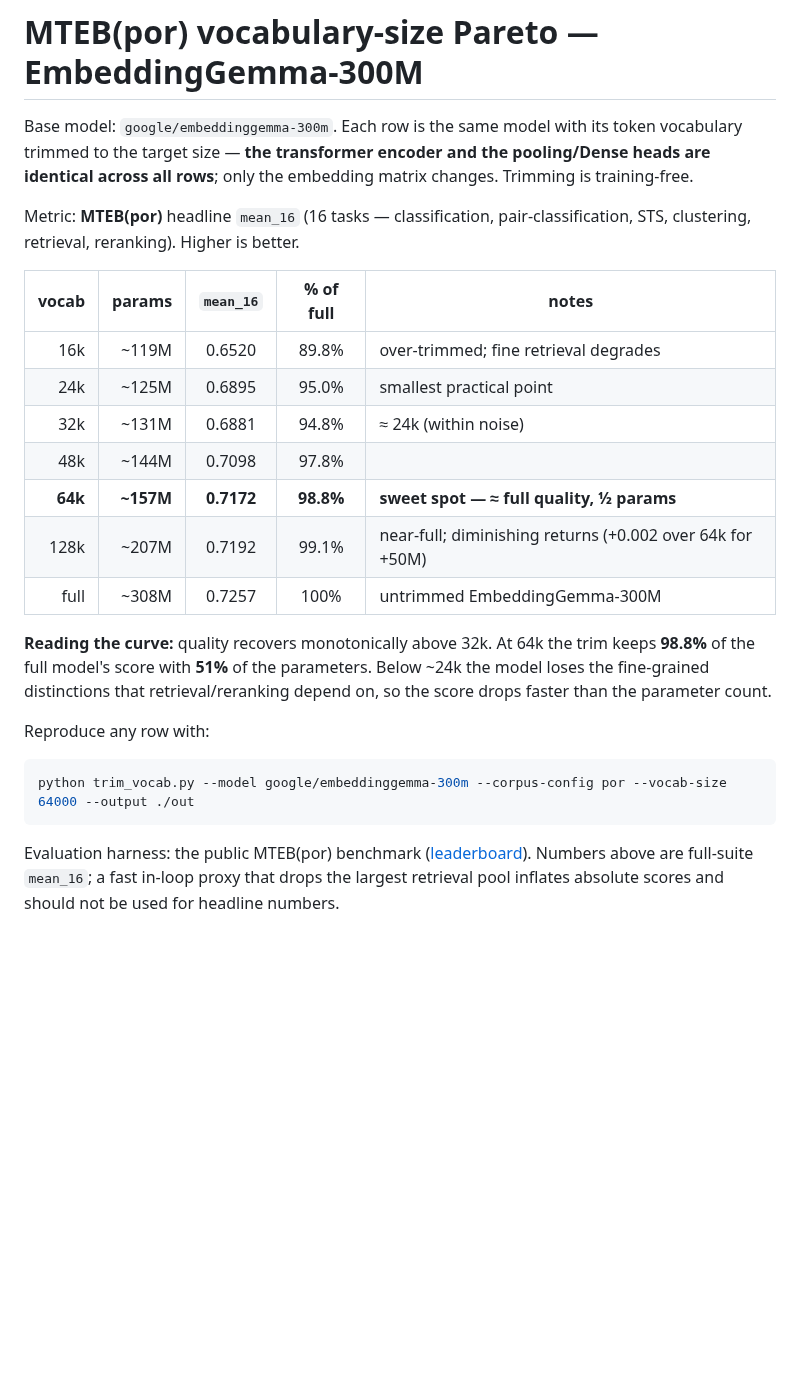
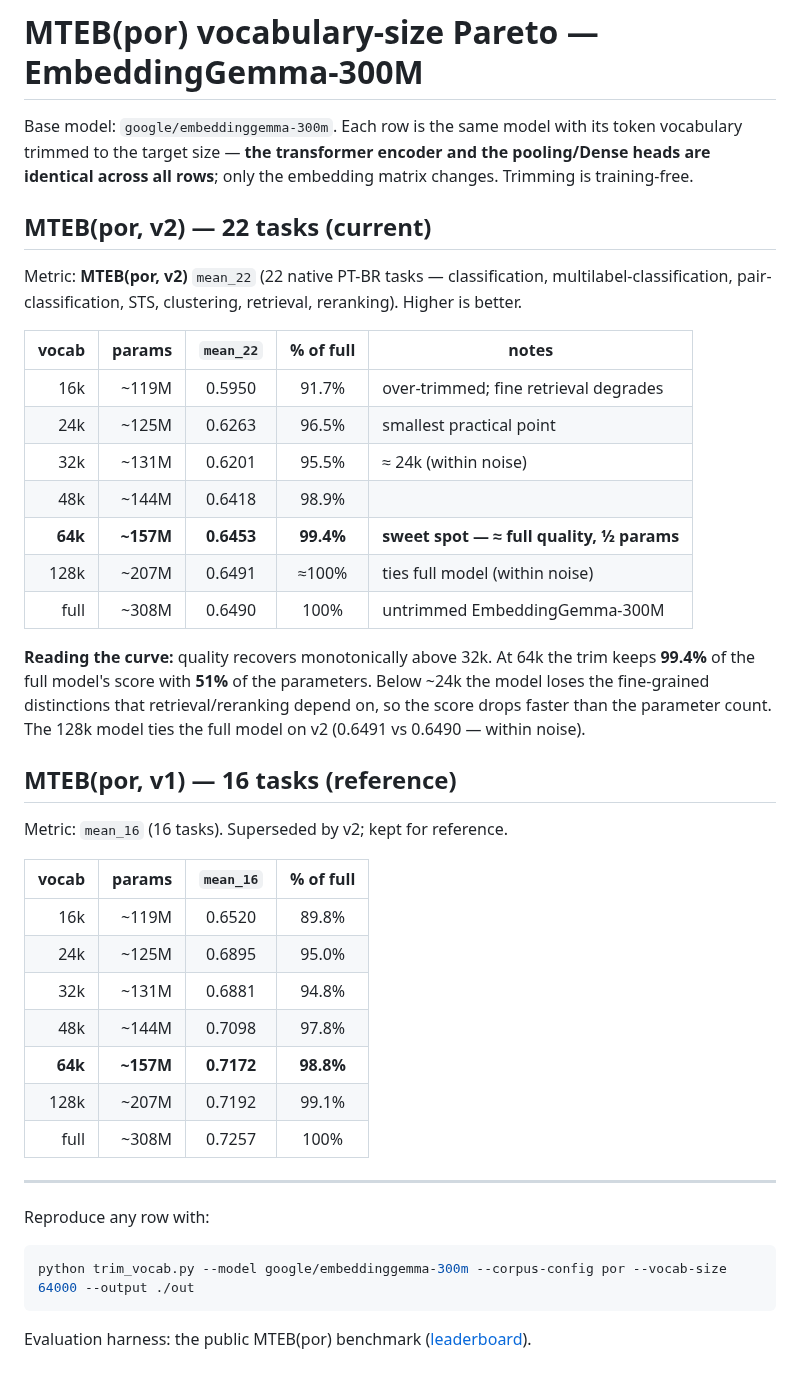
Before and after one commit to tardellirs/embedding-vocab-trimmer, a Markdown page: results/mteb_por_pareto.md, the part around the change. Rendered like a GitHub page; blank space fills up the shorter version.

Commit message:
Add MTEB(por, v2) scores: 22-task benchmark for all trimmed models
Replaces the 16-task v1 benchmark. All 7 models evaluated on the new
native PT-BR suite (run on Verda spot A100). CSV keeps both v1 and v2
columns; pareto chart shows both curves (v2 primary, v1 as reference).

````diff
--- a/results/mteb_por_pareto.md
+++ b/results/mteb_por_pareto.md
@@ -4,22 +4,41 @@ Base model: `google/embeddinggemma-300m`. Each row is the same model with its to
 trimmed to the target size — **the transformer encoder and the pooling/Dense heads are identical
 across all rows**; only the embedding matrix changes. Trimming is training-free.
 
-Metric: **MTEB(por)** headline `mean_16` (16 tasks — classification, pair-classification, STS,
-clustering, retrieval, reranking). Higher is better.
+## MTEB(por, v2) — 22 tasks (current)
 
-| vocab | params | `mean_16` | % of full | notes |
+Metric: **MTEB(por, v2)** `mean_22` (22 native PT-BR tasks — classification, multilabel-classification,
+pair-classification, STS, clustering, retrieval, reranking). Higher is better.
+
+| vocab | params | `mean_22` | % of full | notes |
 |------:|-------:|:---------:|:---------:|-------|
-| 16k   | ~119M  | 0.6520 | 89.8% | over-trimmed; fine retrieval degrades |
-| 24k   | ~125M  | 0.6895 | 95.0% | smallest practical point |
-| 32k   | ~131M  | 0.6881 | 94.8% | ≈ 24k (within noise) |
-| 48k   | ~144M  | 0.7098 | 97.8% | |
-| **64k** | **~157M** | **0.7172** | **98.8%** | **sweet spot — ≈ full quality, ½ params** |
-| 128k  | ~207M  | 0.7192 | 99.1% | near-full; diminishing returns (+0.002 over 64k for +50M) |
-| full  | ~308M  | 0.7257 | 100% | untrimmed EmbeddingGemma-300M |
+| 16k   | ~119M  | 0.5950 | 91.7% | over-trimmed; fine retrieval degrades |
+| 24k   | ~125M  | 0.6263 | 96.5% | smallest practical point |
+| 32k   | ~131M  | 0.6201 | 95.5% | ≈ 24k (within noise) |
+| 48k   | ~144M  | 0.6418 | 98.9% | |
+| **64k** | **~157M** | **0.6453** | **99.4%** | **sweet spot — ≈ full quality, ½ params** |
+| 128k  | ~207M  | 0.6491 | ≈100% | ties full model (within noise) |
+| full  | ~308M  | 0.6490 | 100% | untrimmed EmbeddingGemma-300M |
 
-**Reading the curve:** quality recovers monotonically above 32k. At 64k the trim keeps **98.8%** of
+**Reading the curve:** quality recovers monotonically above 32k. At 64k the trim keeps **99.4%** of
 the full model's score with **51%** of the parameters. Below ~24k the model loses the fine-grained
 distinctions that retrieval/reranking depend on, so the score drops faster than the parameter count.
+The 128k model ties the full model on v2 (0.6491 vs 0.6490 — within noise).
+
+## MTEB(por, v1) — 16 tasks (reference)
+
+Metric: `mean_16` (16 tasks). Superseded by v2; kept for reference.
+
+| vocab | params | `mean_16` | % of full |
+|------:|-------:|:---------:|:---------:|
+| 16k   | ~119M  | 0.6520 | 89.8% |
+| 24k   | ~125M  | 0.6895 | 95.0% |
+| 32k   | ~131M  | 0.6881 | 94.8% |
+| 48k   | ~144M  | 0.7098 | 97.8% |
+| **64k** | **~157M** | **0.7172** | **98.8%** |
+| 128k  | ~207M  | 0.7192 | 99.1% |
+| full  | ~308M  | 0.7257 | 100% |
+
+---
 
 Reproduce any row with:
 
@@ -27,6 +46,4 @@ Reproduce any row with:
 python trim_vocab.py --model google/embeddinggemma-300m --corpus-config por --vocab-size 64000 --output ./out
 ```
 
-Evaluation harness: the public MTEB(por) benchmark ([leaderboard](https://huggingface.co/spaces/mteb-pt/leaderboard)). Numbers above are full-suite
-`mean_16`; a fast in-loop proxy that drops the largest retrieval pool inflates absolute scores and should
-not be used for headline numbers.
+Evaluation harness: the public MTEB(por) benchmark ([leaderboard](https://huggingface.co/spaces/mteb-pt/leaderboard)).
````
Also changed, not shown: results/pareto.png, 1 other file.
